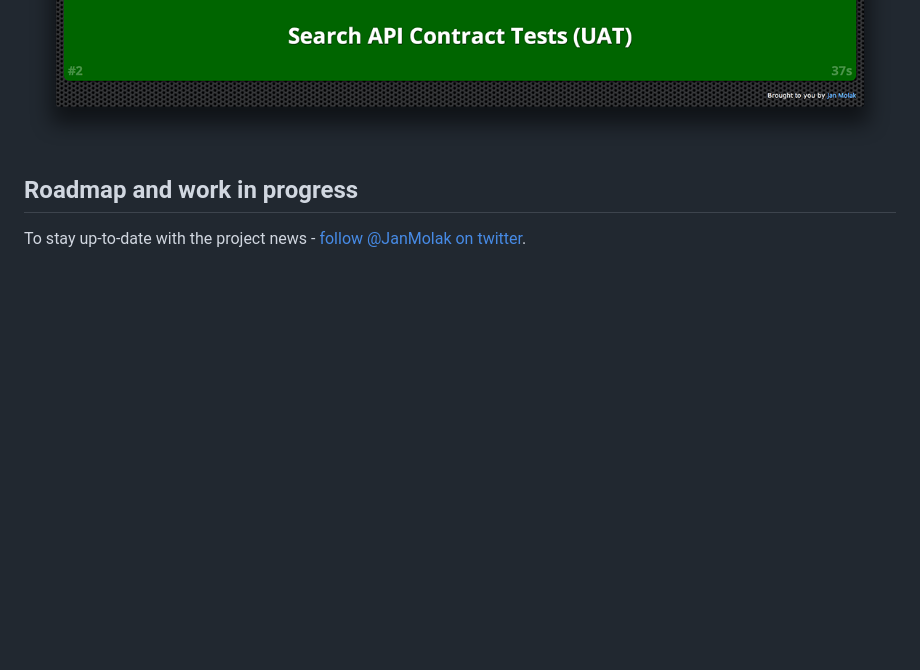
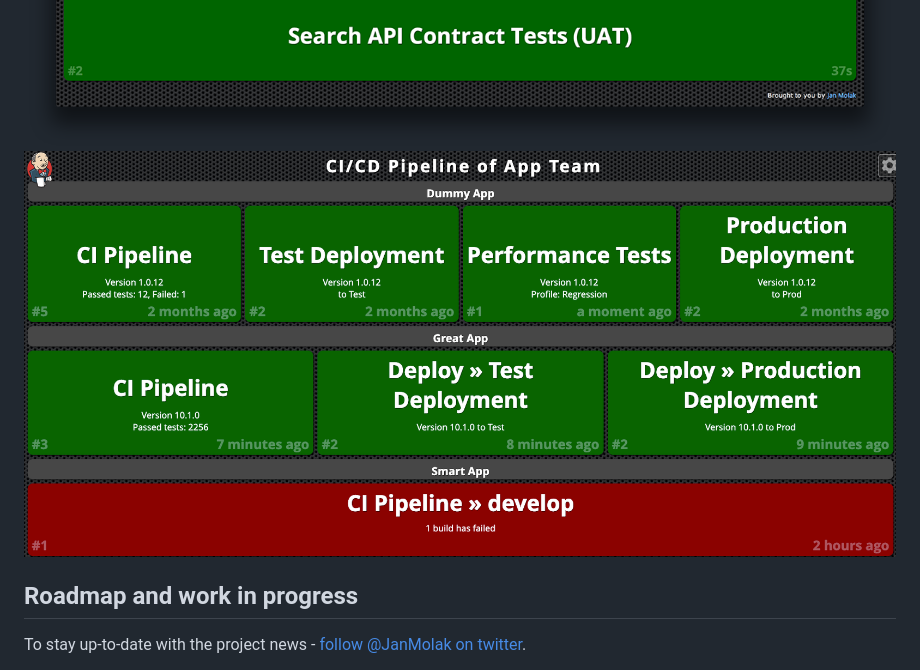
Before and after one commit to jenkinsci/build-monitor-plugin, a Markdown page: README.md, the part around the change. GitHub-like rendering; pictures changed too: docs/5_Job_clustering_and_advanced_ordering.png (added); blank space fills up the shorter version.

```diff
--- a/README.md
+++ b/README.md
@@ -57,6 +57,7 @@ Simple, right? :-) You can have as many Build Monitor Views as you want - the mo
 ![Three columns view](docs/2_Three_columns_view.png)
 ![Supports Claim and Build Failure Analyzer plugins](docs/3_Two_columns_view_with_claim_and_build_failure_analyzer_plugins.png)
 ![Colour-blind mode](docs/4_Colour_blind_mode.png)
+![Job Clustering and Advanced_Ordering](docs/5_Job_clustering_and_advanced_ordering.png)
 
 ## Roadmap and work in progress
 
```
Also changed, not shown: 14 other files.
